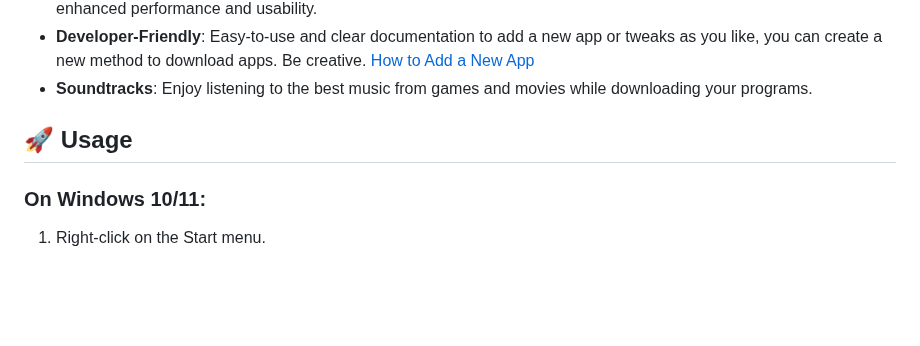
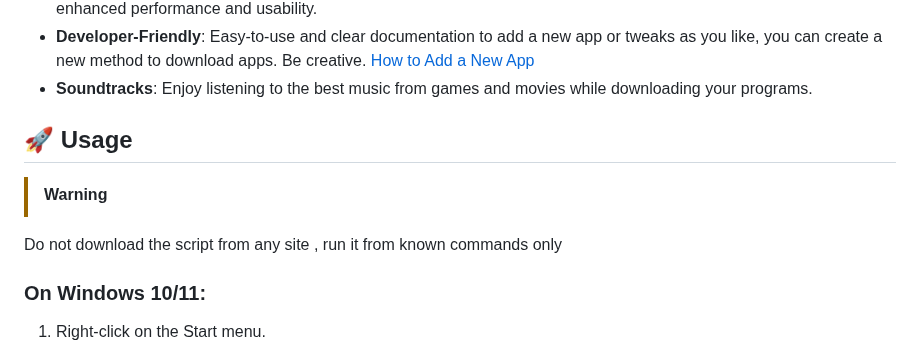
Before and after one commit to emadadel4/ITT, a Markdown page: README.md, the part around the change. GitHub-like rendering; blank space fills up the shorter version.

```diff
--- a/README.md
+++ b/README.md
@@ -77,6 +77,8 @@
 
 <h2>🚀 Usage</h2>
 
+> [!WARNING]
+Do not download the script from any site , run it from known commands only
 <h3>On Windows 10/11:</h3>
 <ol>
 <li>Right-click on the Start menu.</li>
```
